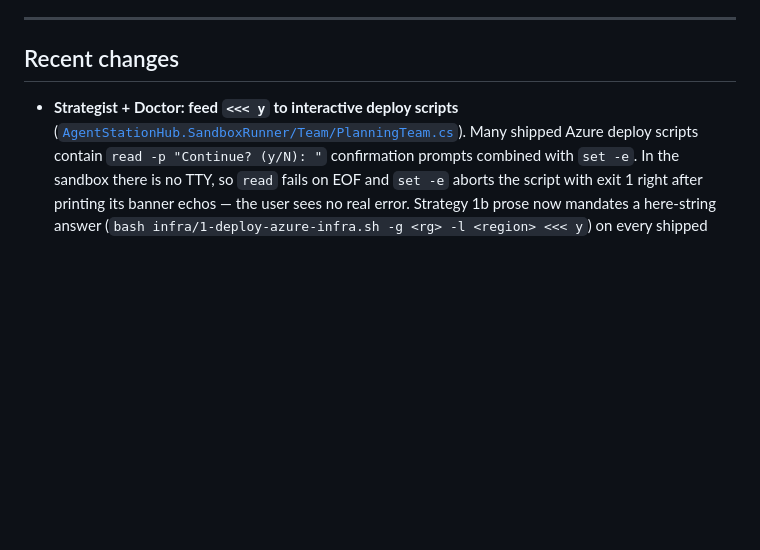
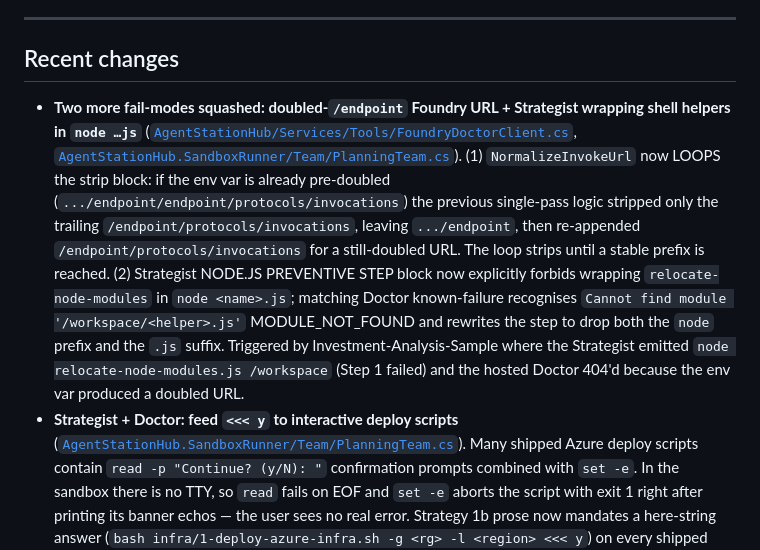
Before and after one commit to pta19059/AgentStationHub, a Markdown page: README.md, the part around the change. Rendered like a GitHub page; blank space fills up the shorter version.

Commit message:
README: document Foundry URL loop-strip + node-js wrapper bans

```diff
--- a/README.md
+++ b/README.md
@@ -368,6 +368,7 @@ The Hub's port 8080 is bound only to the internal docker network (no host publis
 
 ## Recent changes
 
+- **Two more fail-modes squashed: doubled-`/endpoint` Foundry URL + Strategist wrapping shell helpers in `node …js`** ([`AgentStationHub/Services/Tools/FoundryDoctorClient.cs`](AgentStationHub/Services/Tools/FoundryDoctorClient.cs), [`AgentStationHub.SandboxRunner/Team/PlanningTeam.cs`](AgentStationHub.SandboxRunner/Team/PlanningTeam.cs)). (1) `NormalizeInvokeUrl` now LOOPS the strip block: if the env var is already pre-doubled (`.../endpoint/endpoint/protocols/invocations`) the previous single-pass logic stripped only the trailing `/endpoint/protocols/invocations`, leaving `.../endpoint`, then re-appended `/endpoint/protocols/invocations` for a still-doubled URL. The loop strips until a stable prefix is reached. (2) Strategist NODE.JS PREVENTIVE STEP block now explicitly forbids wrapping `relocate-node-modules` in `node <name>.js`; matching Doctor known-failure recognises `Cannot find module '/workspace/<helper>.js'` MODULE_NOT_FOUND and rewrites the step to drop both the `node` prefix and the `.js` suffix. Triggered by Investment-Analysis-Sample where the Strategist emitted `node relocate-node-modules.js /workspace` (Step 1 failed) and the hosted Doctor 404'd because the env var produced a doubled URL.
 - **Strategist + Doctor: feed `<<< y` to interactive deploy scripts** ([`AgentStationHub.SandboxRunner/Team/PlanningTeam.cs`](AgentStationHub.SandboxRunner/Team/PlanningTeam.cs)). Many shipped Azure deploy scripts contain `read -p "Continue? (y/N): "` confirmation prompts combined with `set -e`. In the sandbox there is no TTY, so `read` fails on EOF and `set -e` aborts the script with exit 1 right after printing its banner echos — the user sees no real error. Strategy 1b prose now mandates a here-string answer (`bash infra/1-deploy-azure-infra.sh -g <rg> -l <region> <<< y`) on every shipped `*.sh` deploy step. The Doctor instructions gained a matching known-failure entry: when the script prints its banners then exits with no specific error and source contains `read -p`, emit a `replace_step` with the same `<<< y` suffix. Pipelines (`yes y | bash …`) are explicitly forbidden because the security validator rejects `| bash` patterns. Triggered by `Agentic-AI-Investment-Analysis-Sample`'s `infra/1-deploy-azure-infra.sh` aborting at exit 1 after the `📋 Current Azure subscription` table.
 - **Strategist sees deploy-script source; Doctor recognizes positional-arg-vs-Usage failures** ([`AgentStationHub.SandboxRunner/Team/PlanningTeam.cs`](AgentStationHub.SandboxRunner/Team/PlanningTeam.cs)). `BuildStrategistInput` now appends a `SHELL DEPLOY SCRIPTS` block containing the first ~2.4 KB of each `*.sh` file under `infra/`, so the Strategist can read the script's `getopts` / `case` / `Usage:` block and emit `bash infra/1-deploy-azure-infra.sh -g <rg> -l <region>` instead of `bash infra/1-deploy-azure-infra.sh "<rg>" "<region>"`. Strategy 1b prose gained a **DEPLOY SCRIPT ARG RULE** explicitly forbidding positional args. The Doctor instructions gained a known-failure entry: when the error tail contains `Unknown option <value>` plus a printed `Usage: <script>.sh -X ...` block, emit a `replace_step` that re-invokes the script with the documented named flags. Triggered by `Agentic-AI-Investment-Analysis-Sample`'s `infra/1-deploy-azure-infra.sh`, which uses `getopts -g/--resource-group -l/--location` and rejected the Strategist's positional invocation with `Unknown option agentic-invest-ai-sample`.
 - **Doctor: Cosmos DB zone-redundant capacity recognition** ([`AgentStationHub.SandboxRunner/Team/PlanningTeam.cs`](AgentStationHub.SandboxRunner/Team/PlanningTeam.cs)). Added a known-failure rule: when `az deployment group create` returns `ServiceUnavailable` with `"high demand in <region> region for the zonal redundant (Availability Zones) accounts"`, the Doctor now sed-flips `isZoneRedundant: true` -> `false` (and the `zoneRedundant:` variant) across `*.bicep` / `*.bicepparam` and retries the same step. Only after that fails does it fall back to a region change. Triggered by `Agentic-AI-Investment-Analysis-Sample` deploying to `eastus` where Cosmos DB had no zonal-redundant capacity at deploy time.
```
